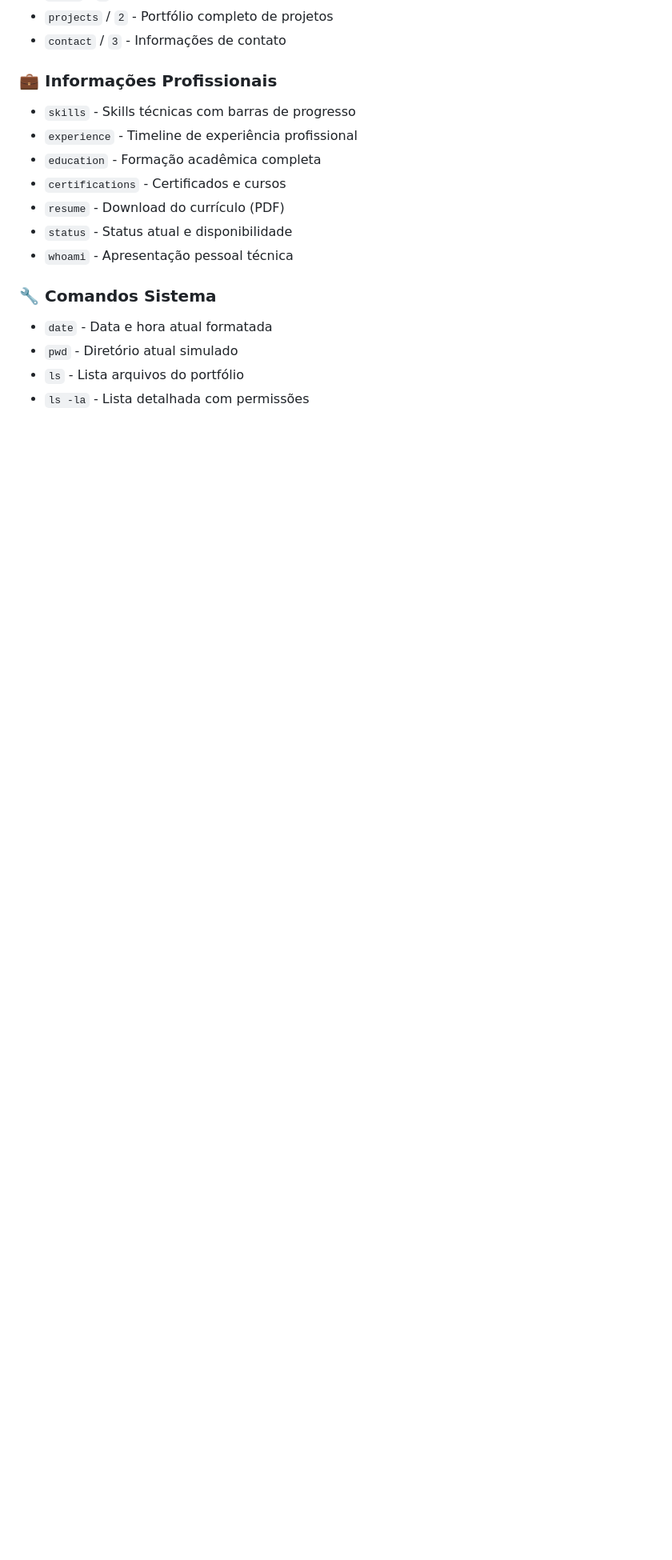
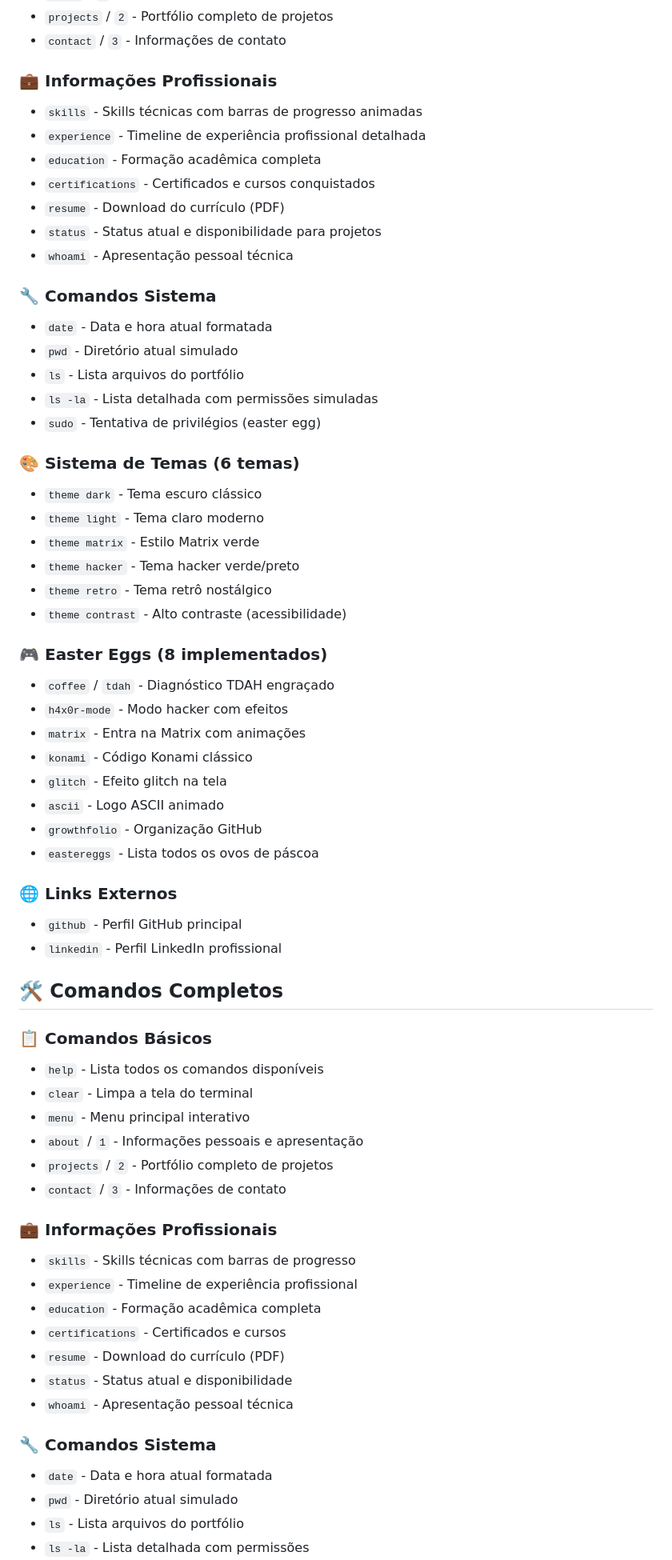
Before and after one commit to felipemacedo1/felipemacedo1.github.io, a Markdown page: README.md, the part around the change printed below. Shown: that part at 80% size. Rendered like a GitHub page; blank space fills up the shorter version.

```diff
--- a/README.md
+++ b/README.md
@@ -90,6 +105,54 @@ Desenvolvido com HTML, CSS e JavaScript vanilla - **sem dependências externas!*
 - `contact` / `3` - Informações de contato
 
 ### 💼 Informações Profissionais
+- `skills` - Skills técnicas com barras de progresso animadas
+- `experience` - Timeline de experiência profissional detalhada
+- `education` - Formação acadêmica completa
+- `certifications` - Certificados e cursos conquistados
+- `resume` - Download do currículo (PDF)
+- `status` - Status atual e disponibilidade para projetos
+- `whoami` - Apresentação pessoal técnica
+
+### 🔧 Comandos Sistema
+- `date` - Data e hora atual formatada
+- `pwd` - Diretório atual simulado
+- `ls` - Lista arquivos do portfólio
+- `ls -la` - Lista detalhada com permissões simuladas
+- `sudo` - Tentativa de privilégios (easter egg)
+
+### 🎨 Sistema de Temas (6 temas)
+- `theme dark` - Tema escuro clássico
+- `theme light` - Tema claro moderno
+- `theme matrix` - Estilo Matrix verde
+- `theme hacker` - Tema hacker verde/preto
+- `theme retro` - Tema retrô nostálgico
+- `theme contrast` - Alto contraste (acessibilidade)
+
+### 🎮 Easter Eggs (8 implementados)
+- `coffee` / `tdah` - Diagnóstico TDAH engraçado
+- `h4x0r-mode` - Modo hacker com efeitos
+- `matrix` - Entra na Matrix com animações
+- `konami` - Código Konami clássico
+- `glitch` - Efeito glitch na tela
+- `ascii` - Logo ASCII animado
+- `growthfolio` - Organização GitHub
+- `eastereggs` - Lista todos os ovos de páscoa
+
+### 🌐 Links Externos
+- `github` - Perfil GitHub principal
+- `linkedin` - Perfil LinkedIn profissional
+
+## 🛠️ Comandos Completos
+
+### 📋 Comandos Básicos
+- `help` - Lista todos os comandos disponíveis
+- `clear` - Limpa a tela do terminal
+- `menu` - Menu principal interativo
+- `about` / `1` - Informações pessoais e apresentação
+- `projects` / `2` - Portfólio completo de projetos
+- `contact` / `3` - Informações de contato
+
+### 💼 Informações Profissionais
 - `skills` - Skills técnicas com barras de progresso
 - `experience` - Timeline de experiência profissional
 - `education` - Formação acadêmica completa
```
Also changed, not shown: other parts of README.md (+39 -9 lines).
